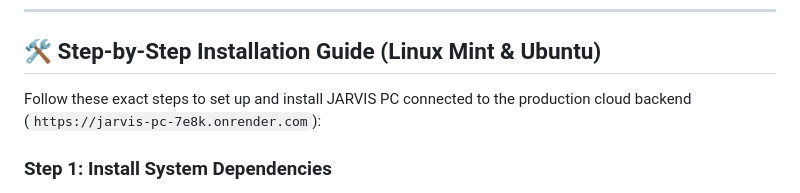
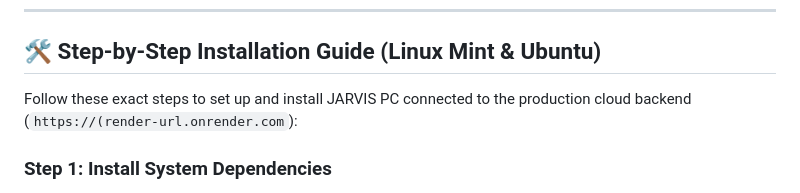
Before and after one commit to Minaty001/jarvis-pc, a Markdown page: README.md, the part around the change. Drawn GitHub-style.

```diff
--- a/README.md
+++ b/README.md
@@ -84,7 +84,7 @@ Jarvis/
 
 ## 🛠️ Step-by-Step Installation Guide (Linux Mint & Ubuntu)
 
-Follow these exact steps to set up and install JARVIS PC connected to the production cloud backend (`https://jarvis-pc-7e8k.onrender.com`):
+Follow these exact steps to set up and install JARVIS PC connected to the production cloud backend (`https://(render-url.onrender.com`):
 
 ### Step 1: Install System Dependencies
 Install required system packages for GTK3 desktop UI, PulseAudio/PipeWire audio capture, PortAudio, and FFmpeg:
```
